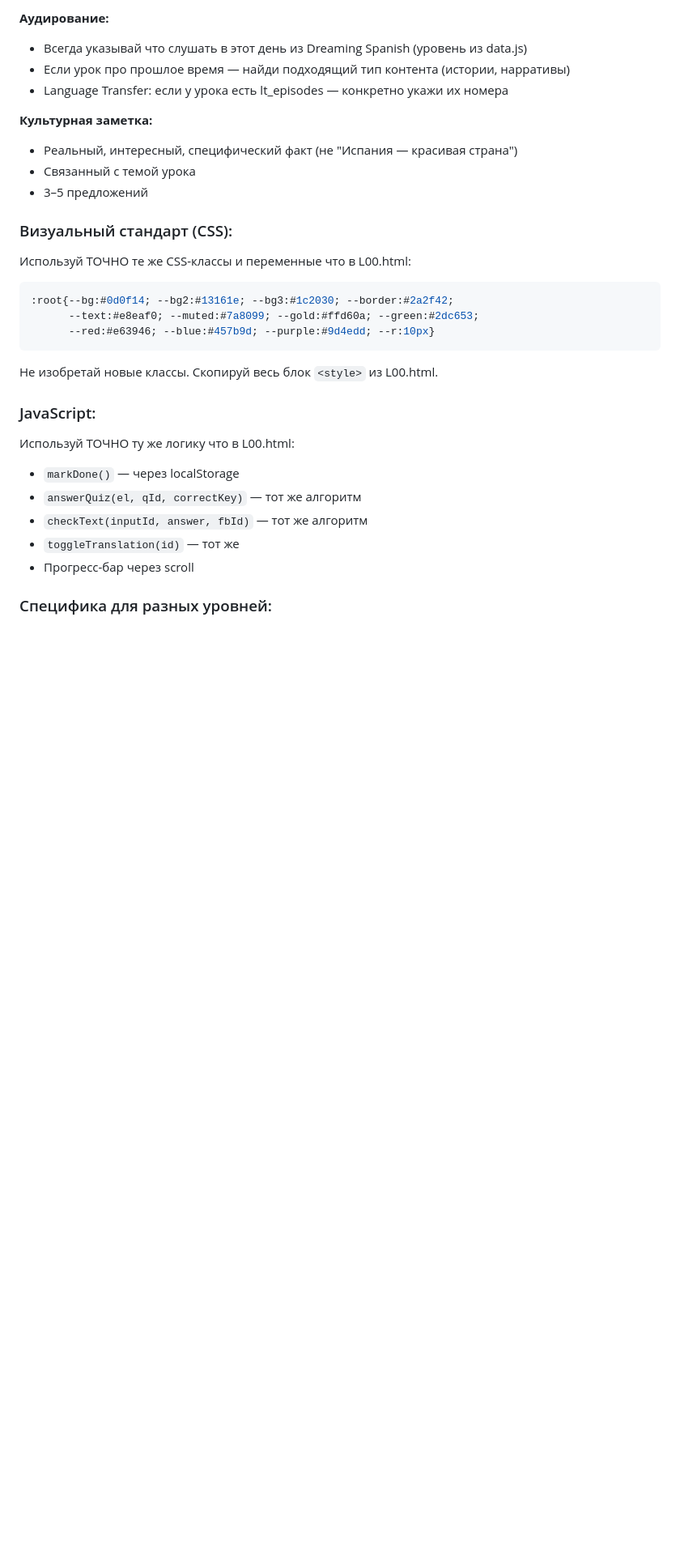
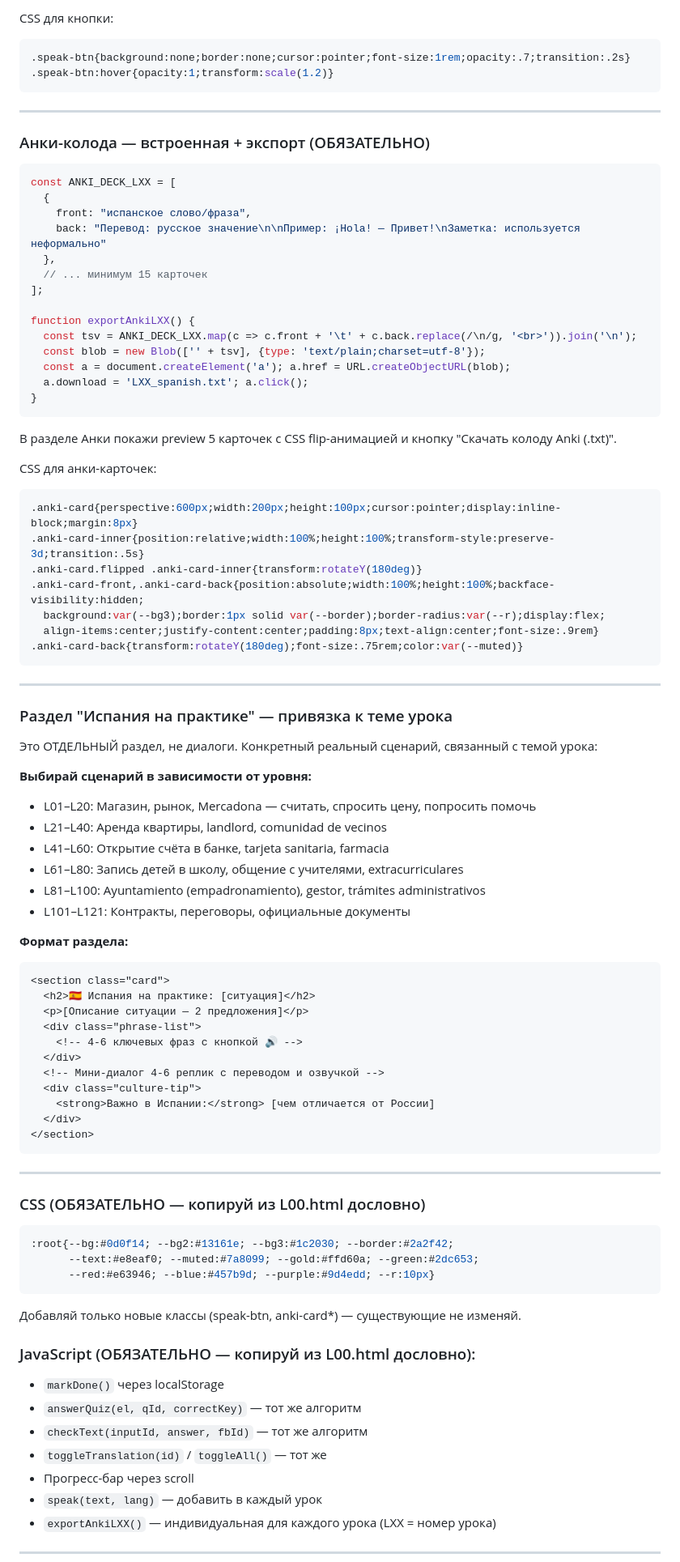
Before and after one commit to Sevr58/spanish-course, a Markdown page: AGENT_INSTRUCTIONS.md, the part around one of its changes. Shown at 81% size. GitHub-like rendering; blank space fills up the shorter version.

Commit message:
Update AGENT_INSTRUCTIONS: new quality standards (pronunciation, Anki, Spain practice, 800+ lines)

````diff
--- a/AGENT_INSTRUCTIONS.md
+++ b/AGENT_INSTRUCTIONS.md
@@ -69,32 +66,93 @@
 
-**Аудирование:**
-- Всегда указывай что слушать в этот день из Dreaming Spanish (уровень из data.js)
-- Если урок про прошлое время — найди подходящий тип контента (истории, нарративы)
-- Language Transfer: если у урока есть lt_episodes — конкретно укажи их номера
+CSS для кнопки:
+```css
+.speak-btn{background:none;border:none;cursor:pointer;font-size:1rem;opacity:.7;transition:.2s}
+.speak-btn:hover{opacity:1;transform:scale(1.2)}
+```
 
-**Культурная заметка:**
-- Реальный, интересный, специфический факт (не "Испания — красивая страна")
-- Связанный с темой урока
-- 3–5 предложений
+---
 
-### Визуальный стандарт (CSS):
+### Анки-колода — встроенная + экспорт (ОБЯЗАТЕЛЬНО)
 
-Используй ТОЧНО те же CSS-классы и переменные что в L00.html:
+```javascript
+const ANKI_DECK_LXX = [
+  {
+    front: "испанское слово/фраза",
+    back: "Перевод: русское значение\n\nПример: ¡Hola! — Привет!\nЗаметка: используется неформально"
+  },
+  // ... минимум 15 карточек
+];
+
+function exportAnkiLXX() {
+  const tsv = ANKI_DECK_LXX.map(c => c.front + '\t' + c.back.replace(/\n/g, '<br>')).join('\n');
+  const blob = new Blob(['﻿' + tsv], {type: 'text/plain;charset=utf-8'});
+  const a = document.createElement('a'); a.href = URL.createObjectURL(blob);
+  a.download = 'LXX_spanish.txt'; a.click();
+}
+```
+
+В разделе Анки покажи preview 5 карточек с CSS flip-анимацией и кнопку "Скачать колоду Anki (.txt)".
+
+CSS для анки-карточек:
+```css
+.anki-card{perspective:600px;width:200px;height:100px;cursor:pointer;display:inline-block;margin:8px}
+.anki-card-inner{position:relative;width:100%;height:100%;transform-style:preserve-3d;transition:.5s}
+.anki-card.flipped .anki-card-inner{transform:rotateY(180deg)}
+.anki-card-front,.anki-card-back{position:absolute;width:100%;height:100%;backface-visibility:hidden;
+  background:var(--bg3);border:1px solid var(--border);border-radius:var(--r);display:flex;
+  align-items:center;justify-content:center;padding:8px;text-align:center;font-size:.9rem}
+.anki-card-back{transform:rotateY(180deg);font-size:.75rem;color:var(--muted)}
+```
+
+---
+
+### Раздел "Испания на практике" — привязка к теме урока
+
+Это ОТДЕЛЬНЫЙ раздел, не диалоги. Конкретный реальный сценарий, связанный с темой урока:
+
+**Выбирай сценарий в зависимости от уровня:**
+- L01–L20: Магазин, рынок, Mercadona — считать, спросить цену, попросить помочь
+- L21–L40: Аренда квартиры, landlord, comunidad de vecinos
+- L41–L60: Открытие счёта в банке, tarjeta sanitaria, farmacia
+- L61–L80: Запись детей в школу, общение с учителями, extracurriculares
+- L81–L100: Ayuntamiento (empadronamiento), gestor, trámites administrativos
+- L101–L121: Контракты, переговоры, официальные документы
+
+**Формат раздела:**
+```html
+<section class="card">
+  <h2>🇪🇸 Испания на практике: [ситуация]</h2>
+  <p>[Описание ситуации — 2 предложения]</p>
+  <div class="phrase-list">
+    <!-- 4-6 ключевых фраз с кнопкой 🔊 -->
+  </div>
+  <!-- Мини-диалог 4-6 реплик с переводом и озвучкой -->
+  <div class="culture-tip">
+    <strong>Важно в Испании:</strong> [чем отличается от России]
+  </div>
+</section>
+```
+
+---
+
+### CSS (ОБЯЗАТЕЛЬНО — копируй из L00.html дословно)
+
 ```css
 :root{--bg:#0d0f14; --bg2:#13161e; --bg3:#1c2030; --border:#2a2f42;
       --text:#e8eaf0; --muted:#7a8099; --gold:#ffd60a; --green:#2dc653;
       --red:#e63946; --blue:#457b9d; --purple:#9d4edd; --r:10px}
 ```
-Не изобретай новые классы. Скопируй весь блок `<style>` из L00.html.
 
-### JavaScript:
+Добавляй только новые классы (speak-btn, anki-card*) — существующие не изменяй.
 
-Используй ТОЧНО ту же логику что в L00.html:
-- `markDone()` — через localStorage
+### JavaScript (ОБЯЗАТЕЛЬНО — копируй из L00.html дословно):
+- `markDone()` через localStorage
 - `answerQuiz(el, qId, correctKey)` — тот же алгоритм
 - `checkText(inputId, answer, fbId)` — тот же алгоритм
-- `toggleTranslation(id)` — тот же
+- `toggleTranslation(id)` / `toggleAll()` — тот же
 - Прогресс-бар через scroll
+- `speak(text, lang)` — добавить в каждый урок
+- `exportAnkiLXX()` — индивидуальная для каждого урока (LXX = номер урока)
 
-### Специфика для разных уровней:
+---
 
````
Also changed, not shown: other parts of AGENT_INSTRUCTIONS.md (+105 -98 lines).
